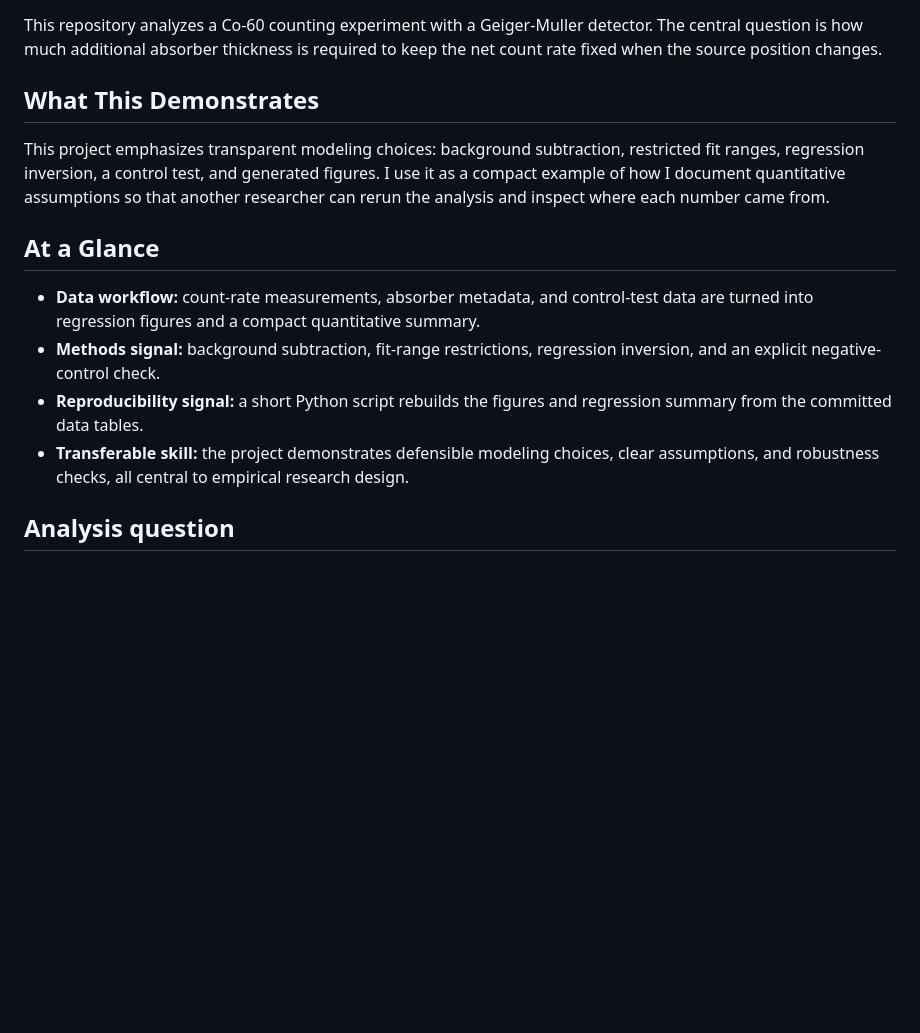
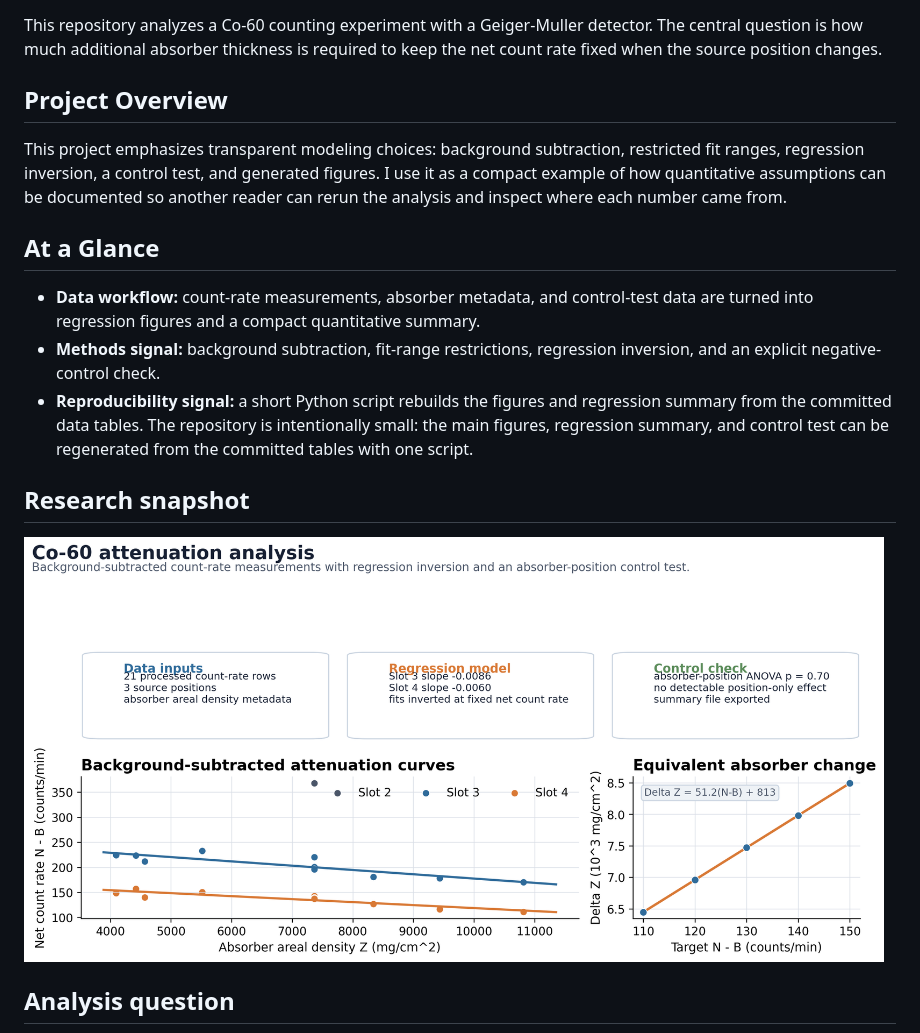
Before and after one commit to EternWang/co60-attenuation-analysis, a Markdown page: README.md, the part around the change. Drawn GitHub-style; pictures changed too: figures/research_snapshot.png (added); blank space fills up the shorter version.

Commit message:
Add README research snapshot

```diff
--- a/README.md
+++ b/README.md
@@ -2,12 +2,12 @@
 
 This repository analyzes a Co-60 counting experiment with a Geiger-Muller detector. The central question is how much additional absorber thickness is required to keep the net count rate fixed when the source position changes.
 
-## What This Demonstrates
+## Project Overview
 
 This project emphasizes transparent modeling choices: background subtraction, restricted
 fit ranges, regression inversion, a control test, and generated figures. I use it as a
-compact example of how I document quantitative assumptions so that another researcher
-can rerun the analysis and inspect where each number came from.
+compact example of how quantitative assumptions can be documented so another reader can
+rerun the analysis and inspect where each number came from.
 
 ## At a Glance
 
@@ -17,8 +17,12 @@ can rerun the analysis and inspect where each number came from.
   inversion, and an explicit negative-control check.
 - **Reproducibility signal:** a short Python script rebuilds the figures and regression
   summary from the committed data tables.
-- **Transferable skill:** the project demonstrates defensible modeling choices, clear
-  assumptions, and robustness checks, all central to empirical research design.
+The repository is intentionally small: the main figures, regression summary, and control
+test can be regenerated from the committed tables with one script.
+
+## Research snapshot
+
+<img src="figures/research_snapshot.png" alt="Co-60 attenuation research snapshot" width="860">
 
 ## Analysis question
 
```
Also changed, not shown: 1 other file.
